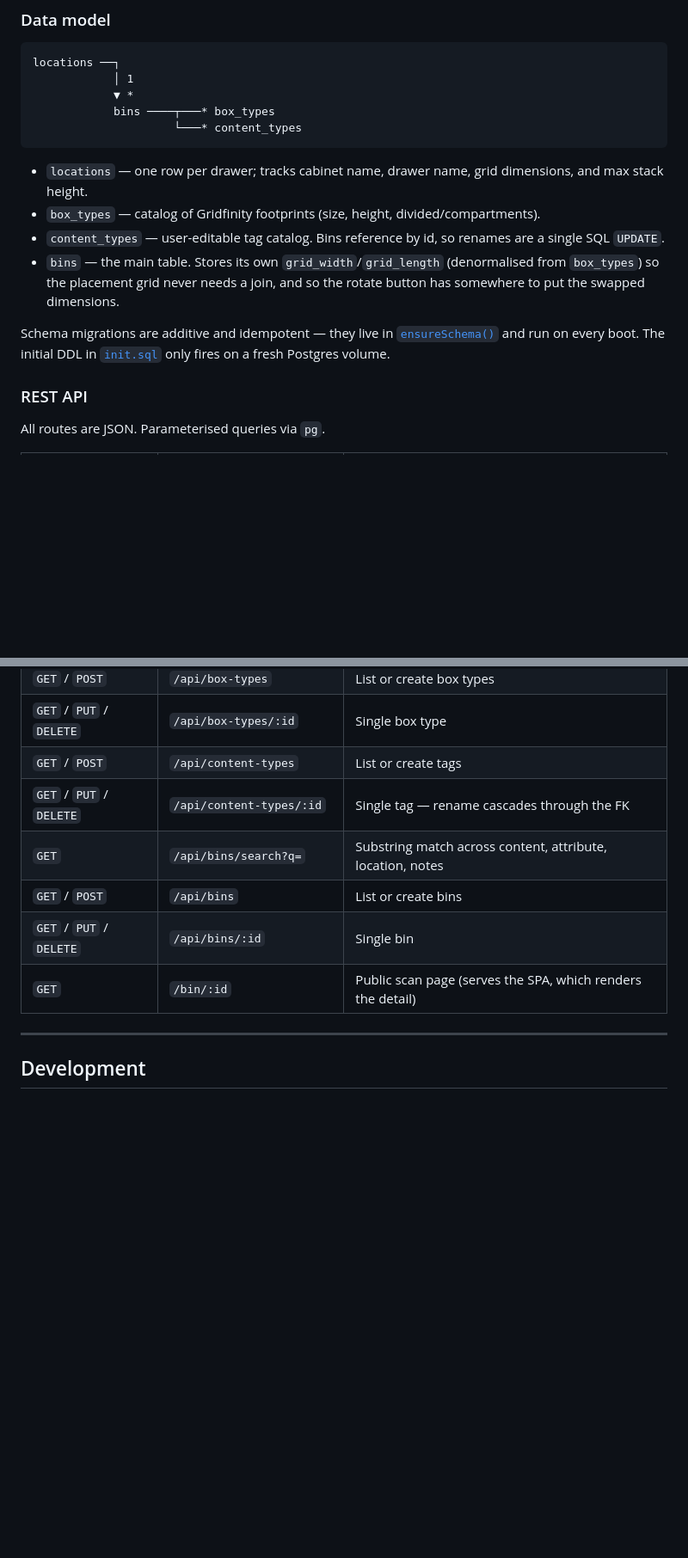
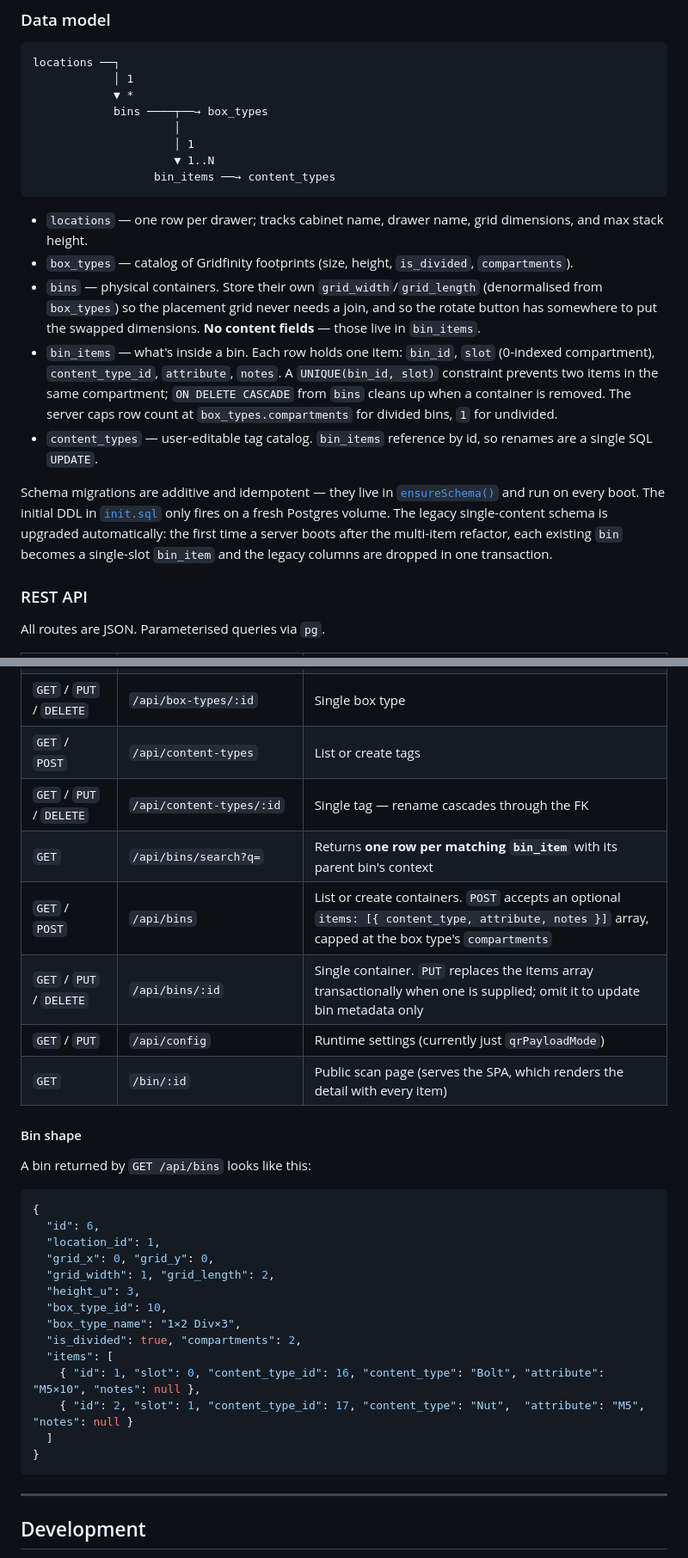
Before and after one commit to simonpetermaier/Gridfinity-Organizer, a Markdown page: README.md, 2 parts joined by grey strips. Shown at 86% size. Drawn GitHub-style; blank space fills up the shorter version.

Commit message:
doc: updated readme

````diff
--- a/README.md
+++ b/README.md
@@ -296,16 +296,20 @@ gridfinity-organizer/
 locations ──┐
             │ 1
             ▼ *
-            bins ────┬───* box_types
-                     └───* content_types
+            bins ────┬──→ box_types
+                     │
+                     │ 1
+                     ▼ 1..N
+                  bin_items ──→ content_types
 ```
 
 - `locations` — one row per drawer; tracks cabinet name, drawer name, grid dimensions, and max stack height.
-- `box_types` — catalog of Gridfinity footprints (size, height, divided/compartments).
-- `content_types` — user-editable tag catalog. Bins reference by id, so renames are a single SQL `UPDATE`.
-- `bins` — the main table. Stores its own `grid_width`/`grid_length` (denormalised from `box_types`) so the placement grid never needs a join, and so the rotate button has somewhere to put the swapped dimensions.
+- `box_types` — catalog of Gridfinity footprints (size, height, `is_divided`, `compartments`).
+- `bins` — physical containers. Store their own `grid_width`/`grid_length` (denormalised from `box_types`) so the placement grid never needs a join, and so the rotate button has somewhere to put the swapped dimensions. **No content fields** — those live in `bin_items`.
+- `bin_items` — what's inside a bin. Each row holds one item: `bin_id`, `slot` (0-indexed compartment), `content_type_id`, `attribute`, `notes`. A `UNIQUE(bin_id, slot)` constraint prevents two items in the same compartment; `ON DELETE CASCADE` from `bins` cleans up when a container is removed. The server caps row count at `box_types.compartments` for divided bins, `1` for undivided.
+- `content_types` — user-editable tag catalog. `bin_items` reference by id, so renames are a single SQL `UPDATE`.
 
-Schema migrations are additive and idempotent — they live in [`ensureSchema()`](backend/server.js) and run on every boot. The initial DDL in [`init.sql`](init.sql) only fires on a fresh Postgres volume.
+Schema migrations are additive and idempotent — they live in [`ensureSchema()`](backend/server.js) and run on every boot. The initial DDL in [`init.sql`](init.sql) only fires on a fresh Postgres volume. The legacy single-content schema is upgraded automatically: the first time a server boots after the multi-item refactor, each existing `bin` becomes a single-slot `bin_item` and the legacy columns are dropped in one transaction.
 
 ### REST API
 
@@ -320,10 +324,32 @@ All routes are JSON. Parameterised queries via `pg`.
 | `GET` / `PUT` / `DELETE` | `/api/box-types/:id` | Single box type |
 | `GET` / `POST` | `/api/content-types` | List or create tags |
 | `GET` / `PUT` / `DELETE` | `/api/content-types/:id` | Single tag — rename cascades through the FK |
-| `GET` | `/api/bins/search?q=` | Substring match across content, attribute, location, notes |
-| `GET` / `POST` | `/api/bins` | List or create bins |
-| `GET` / `PUT` / `DELETE` | `/api/bins/:id` | Single bin |
-| `GET` | `/bin/:id` | Public scan page (serves the SPA, which renders the detail) |
+| `GET` | `/api/bins/search?q=` | Returns **one row per matching `bin_item`** with its parent bin's context |
+| `GET` / `POST` | `/api/bins` | List or create containers. `POST` accepts an optional `items: [{ content_type, attribute, notes }]` array, capped at the box type's `compartments` |
+| `GET` / `PUT` / `DELETE` | `/api/bins/:id` | Single container. `PUT` replaces the items array transactionally when one is supplied; omit it to update bin metadata only |
+| `GET` / `PUT` | `/api/config` | Runtime settings (currently just `qrPayloadMode`) |
+| `GET` | `/bin/:id` | Public scan page (serves the SPA, which renders the detail with every item) |
+
+#### Bin shape
+
+A bin returned by `GET /api/bins` looks like this:
+
+```jsonc
+{
+  "id": 6,
+  "location_id": 1,
+  "grid_x": 0, "grid_y": 0,
+  "grid_width": 1, "grid_length": 2,
+  "height_u": 3,
+  "box_type_id": 10,
+  "box_type_name": "1×2 Div×3",
+  "is_divided": true, "compartments": 2,
+  "items": [
+    { "id": 1, "slot": 0, "content_type_id": 16, "content_type": "Bolt", "attribute": "M5×10", "notes": null },
+    { "id": 2, "slot": 1, "content_type_id": 17, "content_type": "Nut",  "attribute": "M5",    "notes": null }
+  ]
+}
+```
 
 ---
 
````
Also changed, not shown: other parts of README.md (+2 -2 lines), .claude/claude.md (+47 -13 lines).
